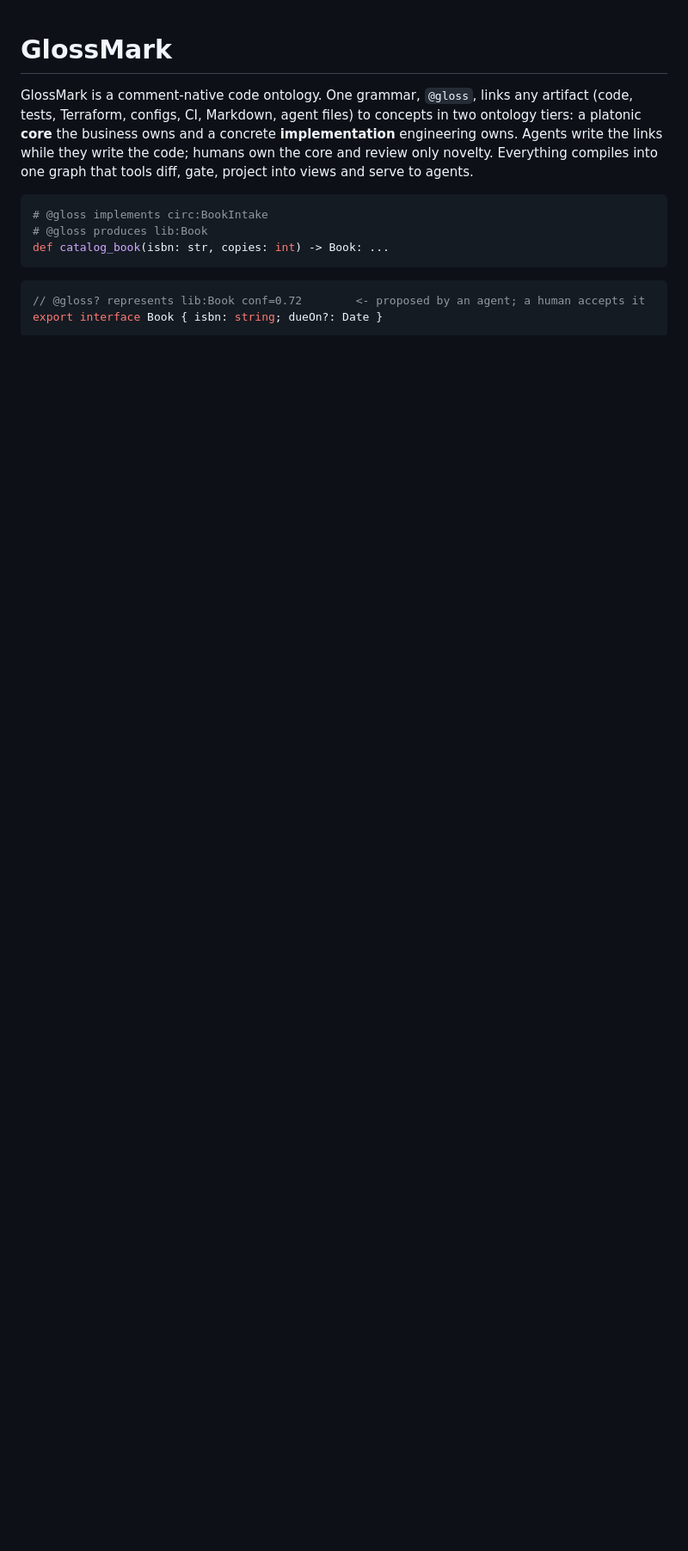
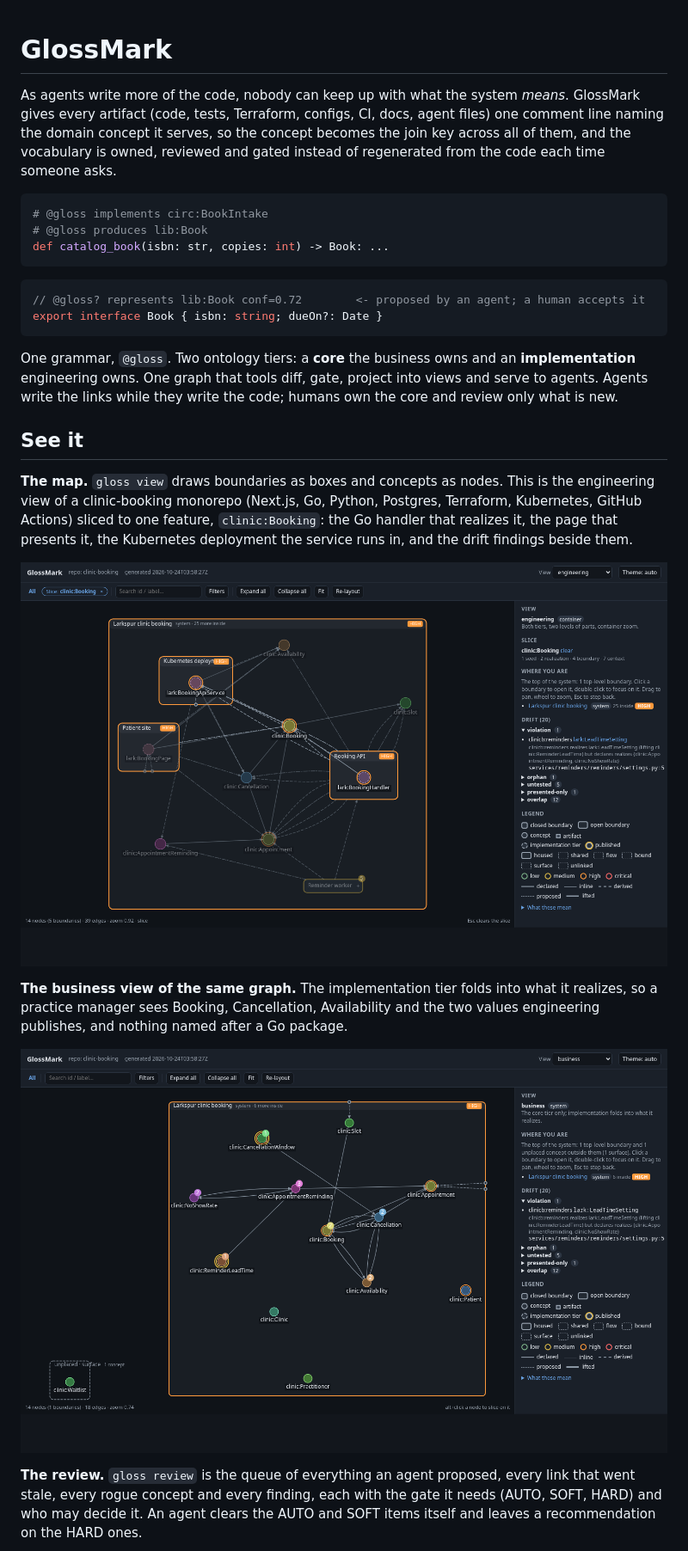
Before and after one commit to McKalvan/GlossMark, a Markdown page: README.md, the part around one of its changes. Shown at 86% size. GitHub-like rendering; pictures changed too: docs/img/viewer-business.png (added), docs/img/viewer-slice.png (added); blank space fills up the shorter version.

````diff
--- a/README.md
+++ b/README.md
@@ -1,7 +1,7 @@
 <!-- @gloss documents arch:glossmark scope=file -->
 # GlossMark
 
-GlossMark is a comment-native code ontology. One grammar, `@gloss`, links any artifact (code, tests, Terraform, configs, CI, Markdown, agent files) to concepts in two ontology tiers: a platonic **core** the business owns and a concrete **implementation** engineering owns. Agents write the links while they write the code; humans own the core and review only novelty. Everything compiles into one graph that tools diff, gate, project into views and serve to agents.
+As agents write more of the code, nobody can keep up with what the system *means*. GlossMark gives every artifact (code, tests, Terraform, configs, CI, docs, agent files) one comment line naming the domain concept it serves, so the concept becomes the join key across all of them, and the vocabulary is owned, reviewed and gated instead of regenerated from the code each time someone asks.
 
 ```python
 # @gloss implements circ:BookIntake
@@ -13,3 +13,17 @@ def catalog_book(isbn: str, copies: int) -> Book: ...
 export interface Book { isbn: string; dueOn?: Date }
 ```
 
+One grammar, `@gloss`. Two ontology tiers: a **core** the business owns and an **implementation** engineering owns. One graph that tools diff, gate, project into views and serve to agents. Agents write the links while they write the code; humans own the core and review only what is new.
+
+## See it
+
+**The map.** `gloss view` draws boundaries as boxes and concepts as nodes. This is the engineering view of a clinic-booking monorepo (Next.js, Go, Python, Postgres, Terraform, Kubernetes, GitHub Actions) sliced to one feature, `clinic:Booking`: the Go handler that realizes it, the page that presents it, the Kubernetes deployment the service runs in, and the drift findings beside them.
+
+![The GlossMark viewer: the engineering view of a clinic-booking monorepo, sliced to clinic:Booking. Boundaries are boxes (Patient site, Booking API, Kubernetes deployment, Reminder worker), the Booking concept is highlighted with its realization and the panel lists the drift findings.](docs/img/viewer-slice.png)
+
+**The business view of the same graph.** The implementation tier folds into what it realizes, so a practice manager sees Booking, Cancellation, Availability and the two values engineering publishes, and nothing named after a Go package.
+
+![The business view: only core concepts, with the two published values ringed.](docs/img/viewer-business.png)
+
+**The review.** `gloss review` is the queue of everything an agent proposed, every link that went stale, every rogue concept and every finding, each with the gate it needs (AUTO, SOFT, HARD) and who may decide it. An agent clears the AUTO and SOFT items itself and leaves a recommendation on the HARD ones.
+
````
Also changed, not shown: other parts of README.md (+31 -44 lines), docs/REPOSITORY.md (added, +50 -0 lines), docs/img/review-terminal.png (added), 6 other files.
